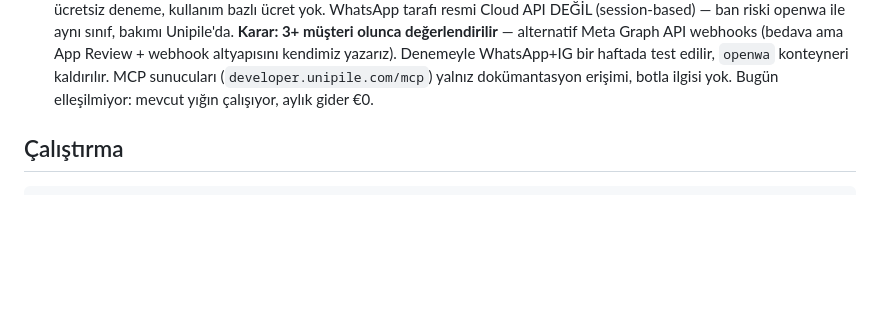
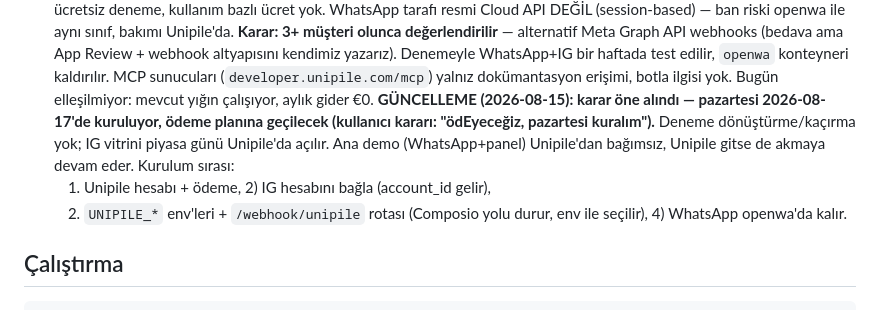
Before and after one commit to botfusions/demokilinik, a Markdown page: HANDOFF.md, the part around the change. GitHub-like rendering; blank space fills up the shorter version.

Commit message:
HANDOFF: Unipile pazartesi 2026-08-17 kuruluyor, ödeme planı
Co-Authored-By: Claude <noreply@anthropic.com>

```diff
--- a/HANDOFF.md
+++ b/HANDOFF.md
@@ -271,6 +271,14 @@ açar, Google Takvim'e yazar; personel Türkçe panelden yönetir.
    test edilir, `openwa` konteyneri kaldırılır. MCP sunucuları
    (`developer.unipile.com/mcp`) yalnız dokümantasyon erişimi, botla ilgisi yok.
    Bugün elleşilmiyor: mevcut yığın çalışıyor, aylık gider €0.
+   **GÜNCELLEME (2026-08-15): karar öne alındı — pazartesi 2026-08-17'de
+   kuruluyor, ödeme planına geçilecek (kullanıcı kararı: "ödEyeceğiz,
+   pazartesi kuralım").** Deneme dönüştürme/kaçırma yok; IG vitrini
+   piyasa günü Unipile'da açılır. Ana demo (WhatsApp+panel) Unipile'dan
+   bağımsız, Unipile gitse de akmaya devam eder. Kurulum sırası:
+   1) Unipile hesabı + ödeme, 2) IG hesabını bağla (account_id gelir),
+   3) `UNIPILE_*` env'leri + `/webhook/unipile` rotası (Composio yolu durur,
+   env ile seçilir), 4) WhatsApp openwa'da kalır.
 
 ## Çalıştırma
 
```
